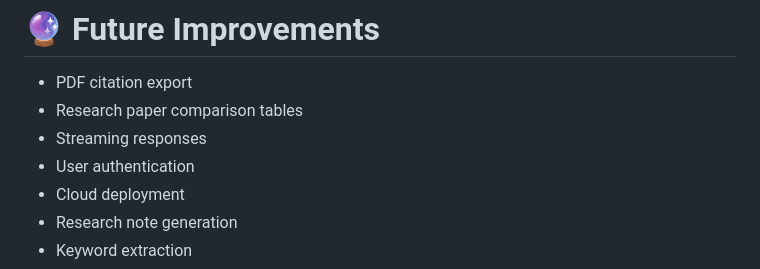
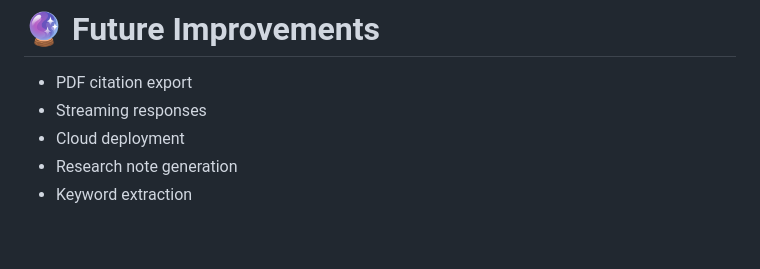
Before and after one commit to naishakilaru-ai/multi-agent-research-assistant, a Markdown page: README.md, the part around one of its changes. GitHub-like rendering; blank space fills up the shorter version.

```diff
--- a/README.md
+++ b/README.md
@@ -262,9 +266,7 @@ screenshots/
 # 🔮 Future Improvements
 
 - PDF citation export
-- Research paper comparison tables
 - Streaming responses
-- User authentication
 - Cloud deployment
 - Research note generation
 - Keyword extraction
```
Also changed, not shown: other parts of README.md (+5 -1 lines).
